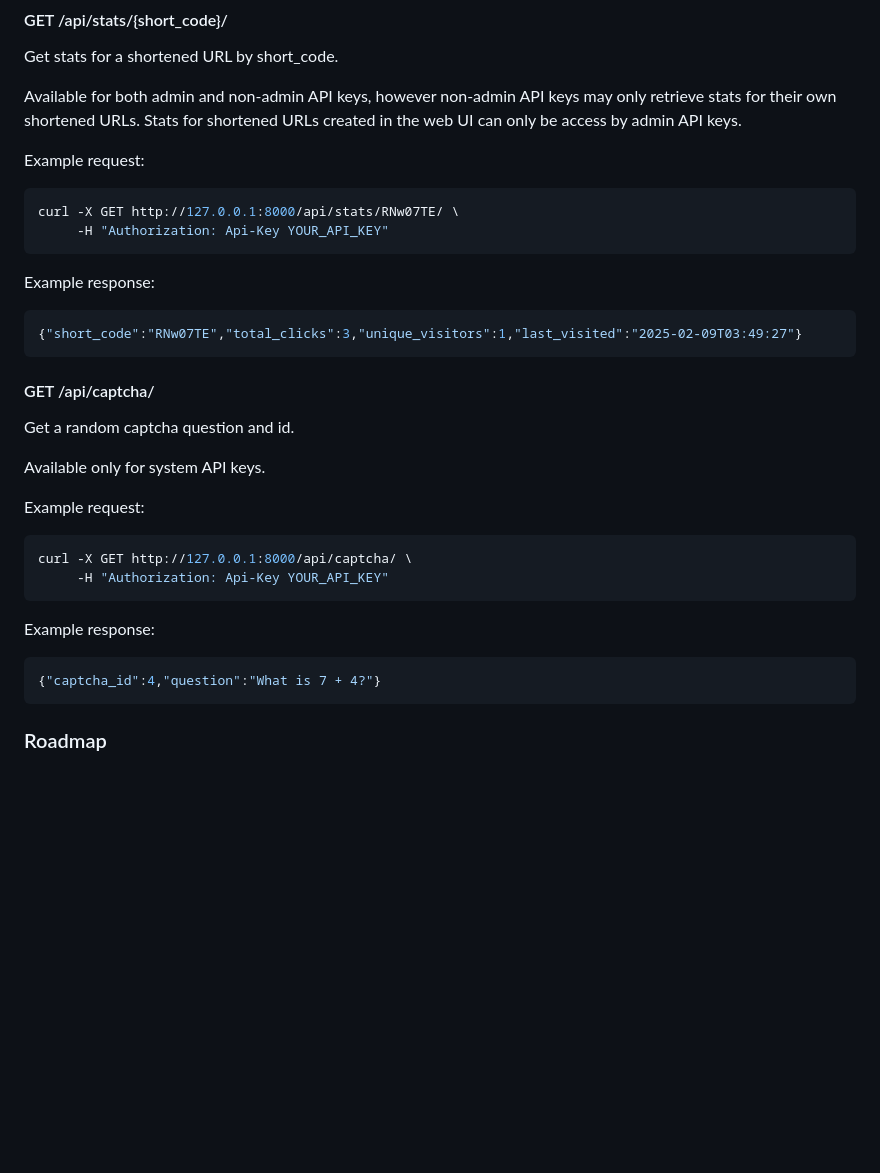
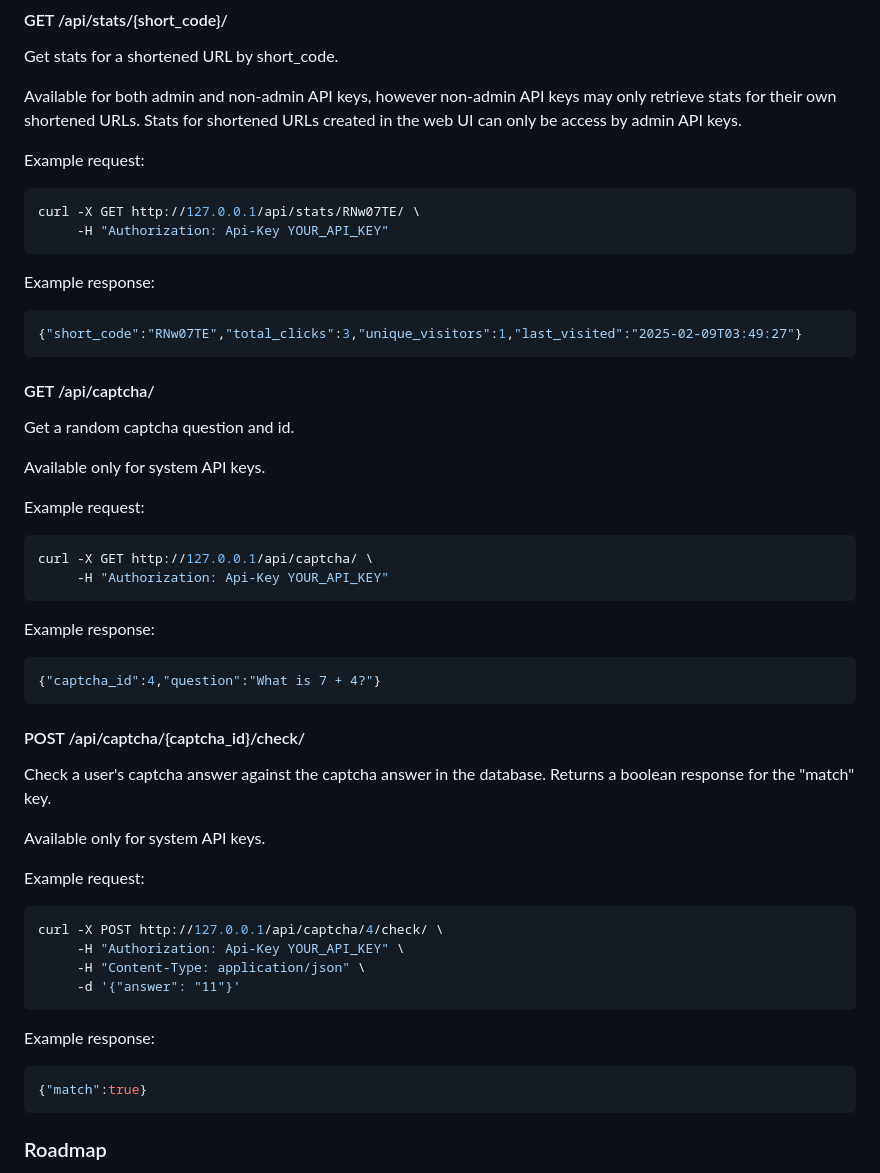
Before and after one commit to smayadev/django-url-shortener, a Markdown page: README.md, the part around the change. GitHub-like rendering; blank space fills up the shorter version.

Commit message:
add api docs for captcha check endpoint

````diff
--- a/README.md
+++ b/README.md
@@ -190,7 +190,7 @@ Available for both admin and non-admin API keys, however non-admin API keys may
 
 Example request:
 ```bash
-curl -X GET http://127.0.0.1:8000/api/stats/RNw07TE/ \
+curl -X GET http://127.0.0.1/api/stats/RNw07TE/ \
      -H "Authorization: Api-Key YOUR_API_KEY"
 ```
 
@@ -207,13 +207,32 @@ Available only for system API keys.
 
 Example request:
 ```bash
-curl -X GET http://127.0.0.1:8000/api/captcha/ \
+curl -X GET http://127.0.0.1/api/captcha/ \
      -H "Authorization: Api-Key YOUR_API_KEY"
 ```
 
 Example response:
 ```json
 {"captcha_id":4,"question":"What is 7 + 4?"}
+```
+
+#### POST /api/captcha/{captcha_id}/check/
+
+Check a user's captcha answer against the captcha answer in the database. Returns a boolean response for the "match" key.
+
+Available only for system API keys.
+
+Example request:
+```bash
+curl -X POST http://127.0.0.1/api/captcha/4/check/ \
+     -H "Authorization: Api-Key YOUR_API_KEY" \
+     -H "Content-Type: application/json" \
+     -d '{"answer": "11"}'
+```
+
+Example response:
+```json
+{"match":true}
 ```
 
 ### Roadmap
````
